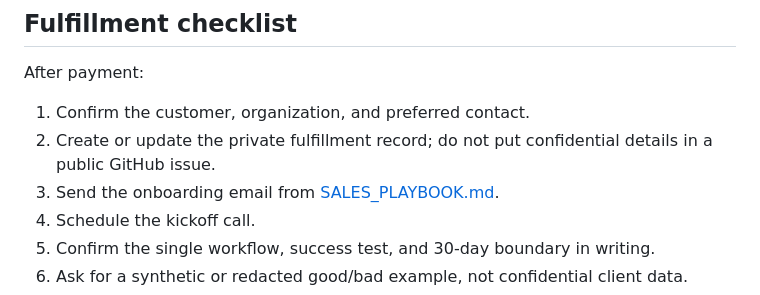
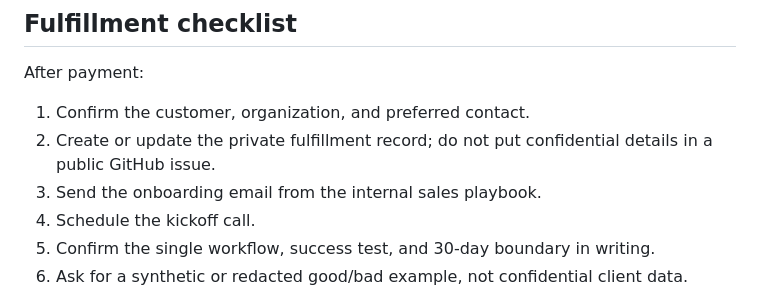
Before and after one commit to Therealdk8890/DProvenanceKit, a Markdown page: docs/BILLING_SETUP.md, the part around the change. Rendered like a GitHub page.

```diff
--- a/docs/BILLING_SETUP.md
+++ b/docs/BILLING_SETUP.md
@@ -67,7 +67,7 @@ After payment:
 1. Confirm the customer, organization, and preferred contact.
 2. Create or update the private fulfillment record; do not put confidential details in a
    public GitHub issue.
-3. Send the onboarding email from [SALES_PLAYBOOK.md](SALES_PLAYBOOK.md).
+3. Send the onboarding email from the internal sales playbook.
 4. Schedule the kickoff call.
 5. Confirm the single workflow, success test, and 30-day boundary in writing.
 6. Ask for a synthetic or redacted good/bad example, not confidential client data.
```
Also changed, not shown: docs/COMMERCIAL_OFFER.md (+1 -1 lines), docs/SALES_PLAYBOOK.md (deleted, +0 -266 lines).
